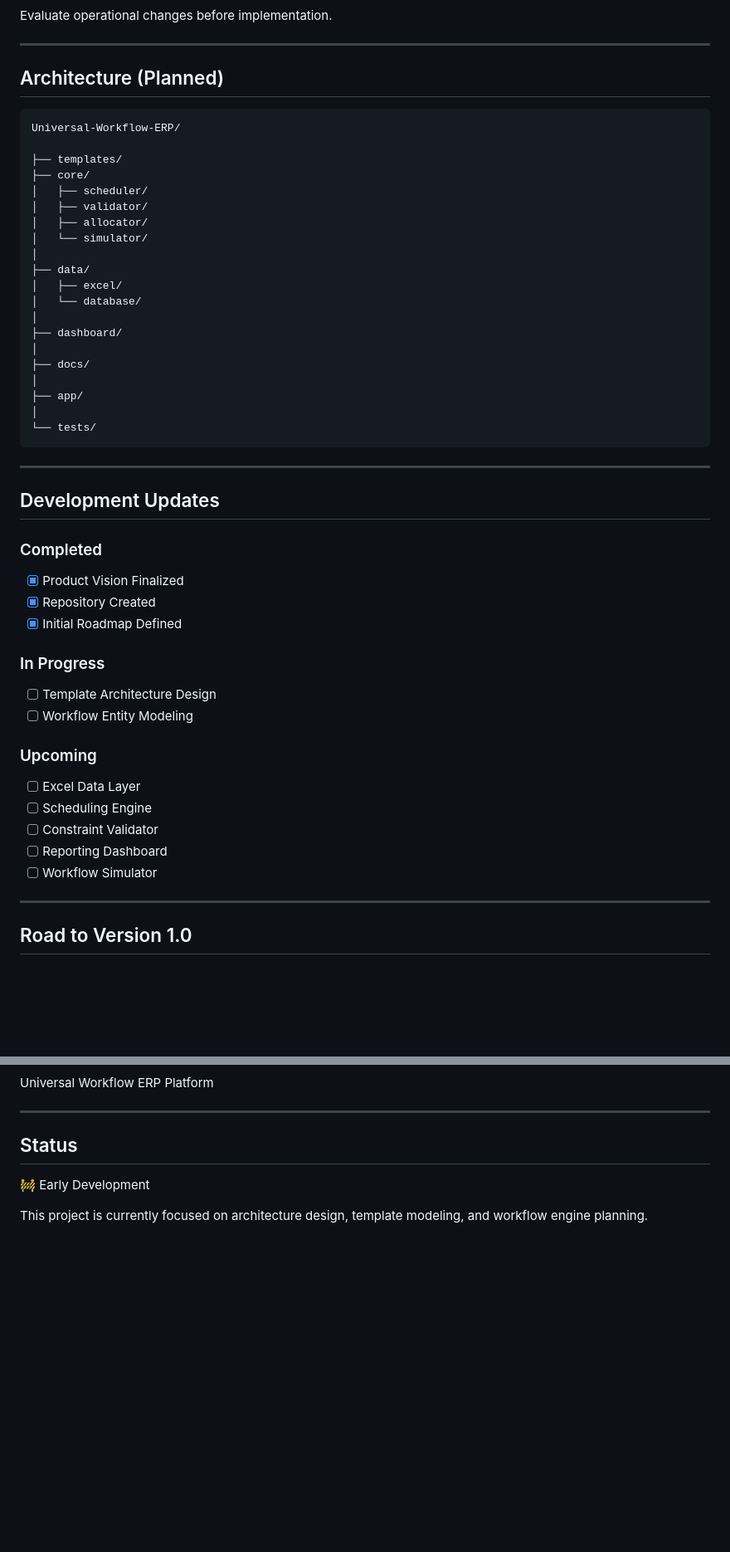
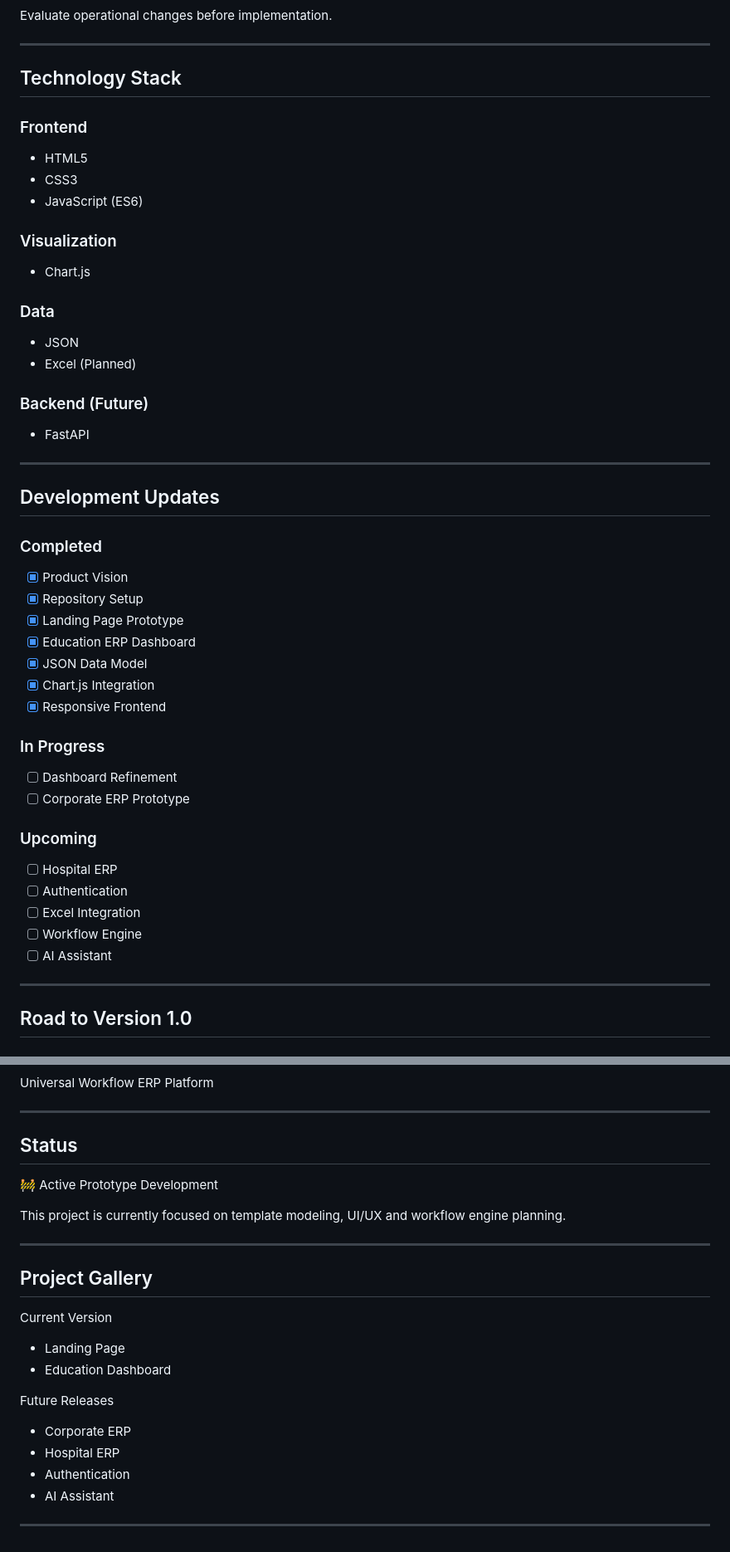
Before and after one commit to ShantanuPatil11/Universal-Workflow-ERP, a Markdown page: README.md, 2 parts joined by grey strips. Shown: that part at 83% size. Drawn GitHub-style; blank space fills up the shorter version.

Commit message:
Updated templates and screenshots

````diff
--- a/README.md
+++ b/README.md
@@ -140,30 +193,26 @@ Evaluate operational changes before implementation.
 
 ---
 
-## Architecture (Planned)
+## Technology Stack
 
-```
-Universal-Workflow-ERP/
+### Frontend
 
-├── templates/
-├── core/
-│   ├── scheduler/
-│   ├── validator/
-│   ├── allocator/
-│   └── simulator/
-│
-├── data/
-│   ├── excel/
-│   └── database/
-│
-├── dashboard/
-│
-├── docs/
-│
-├── app/
-│
-└── tests/
-```
+- HTML5
+- CSS3
+- JavaScript (ES6)
+
+### Visualization
+
+- Chart.js
+
+### Data
+
+- JSON
+- Excel (Planned)
+
+### Backend (Future)
+
+- FastAPI
 
 ---
 
@@ -171,22 +220,26 @@ Universal-Workflow-ERP/
 
 ### Completed
 
-- [x] Product Vision Finalized
-- [x] Repository Created
-- [x] Initial Roadmap Defined
+- [x] Product Vision
+- [x] Repository Setup
+- [x] Landing Page Prototype
+- [x] Education ERP Dashboard
+- [x] JSON Data Model
+- [x] Chart.js Integration
+- [x] Responsive Frontend
 
 ### In Progress
 
-- [ ] Template Architecture Design
-- [ ] Workflow Entity Modeling
+- [ ] Dashboard Refinement
+- [ ] Corporate ERP Prototype
 
 ### Upcoming
 
-- [ ] Excel Data Layer
-- [ ] Scheduling Engine
-- [ ] Constraint Validator
-- [ ] Reporting Dashboard
-- [ ] Workflow Simulator
+- [ ] Hospital ERP
+- [ ] Authentication
+- [ ] Excel Integration
+- [ ] Workflow Engine
+- [ ] AI Assistant
 
 ---
 
@@ -228,6 +281,24 @@ Universal Workflow ERP Platform
 
 ## Status
 
-🚧 Early Development
+🚧 Active Prototype Development
 
-This project is currently focused on architecture design, template modeling, and workflow engine planning.
+This project is currently focused on template modeling, UI/UX and workflow engine planning.
+
+---
+
+## Project Gallery
+
+Current Version
+
+- Landing Page
+- Education Dashboard
+
+Future Releases
+
+- Corporate ERP
+- Hospital ERP
+- Authentication
+- AI Assistant
+
+---
````
Also changed, not shown: other parts of README.md (+55 -2 lines), ROADMAP.md (+191 -153 lines), screenshots/corporate-dashboard.png (added), 13 other files.
